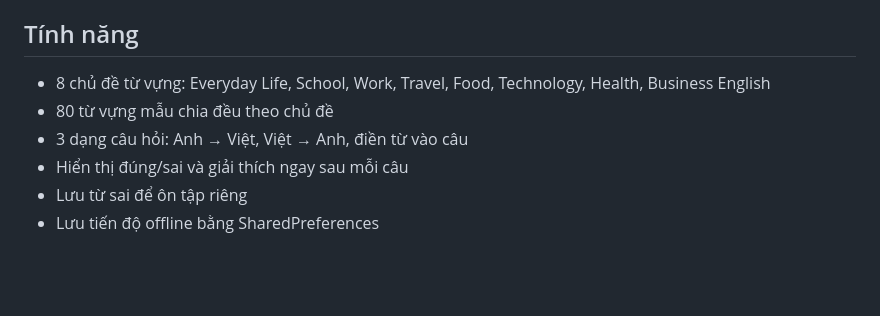
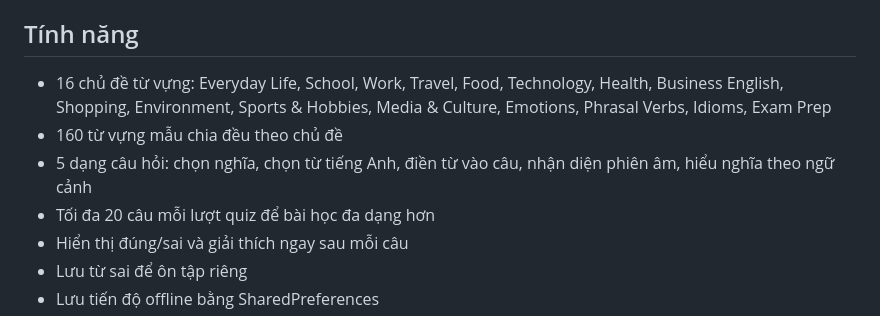
Before and after one commit to Maraphuc/Quiz-vocab, a Markdown page: README.md, the part around one of its changes. Rendered like a GitHub page; blank space fills up the shorter version.

Commit message:
docs: update content scale and quiz details

```diff
--- a/README.md
+++ b/README.md
@@ -6,9 +6,10 @@ Quiz Vocab là ứng dụng Flutter học từ vựng tiếng Anh qua câu hỏi
 
 ## Tính năng
 
-- 8 chủ đề từ vựng: Everyday Life, School, Work, Travel, Food, Technology, Health, Business English
-- 80 từ vựng mẫu chia đều theo chủ đề
-- 3 dạng câu hỏi: Anh → Việt, Việt → Anh, điền từ vào câu
+- 16 chủ đề từ vựng: Everyday Life, School, Work, Travel, Food, Technology, Health, Business English, Shopping, Environment, Sports & Hobbies, Media & Culture, Emotions, Phrasal Verbs, Idioms, Exam Prep
+- 160 từ vựng mẫu chia đều theo chủ đề
+- 5 dạng câu hỏi: chọn nghĩa, chọn từ tiếng Anh, điền từ vào câu, nhận diện phiên âm, hiểu nghĩa theo ngữ cảnh
+- Tối đa 20 câu mỗi lượt quiz để bài học đa dạng hơn
 - Hiển thị đúng/sai và giải thích ngay sau mỗi câu
 - Lưu từ sai để ôn tập riêng
 - Lưu tiến độ offline bằng SharedPreferences
```
Also changed, not shown: other parts of README.md (+1 -1 lines).
